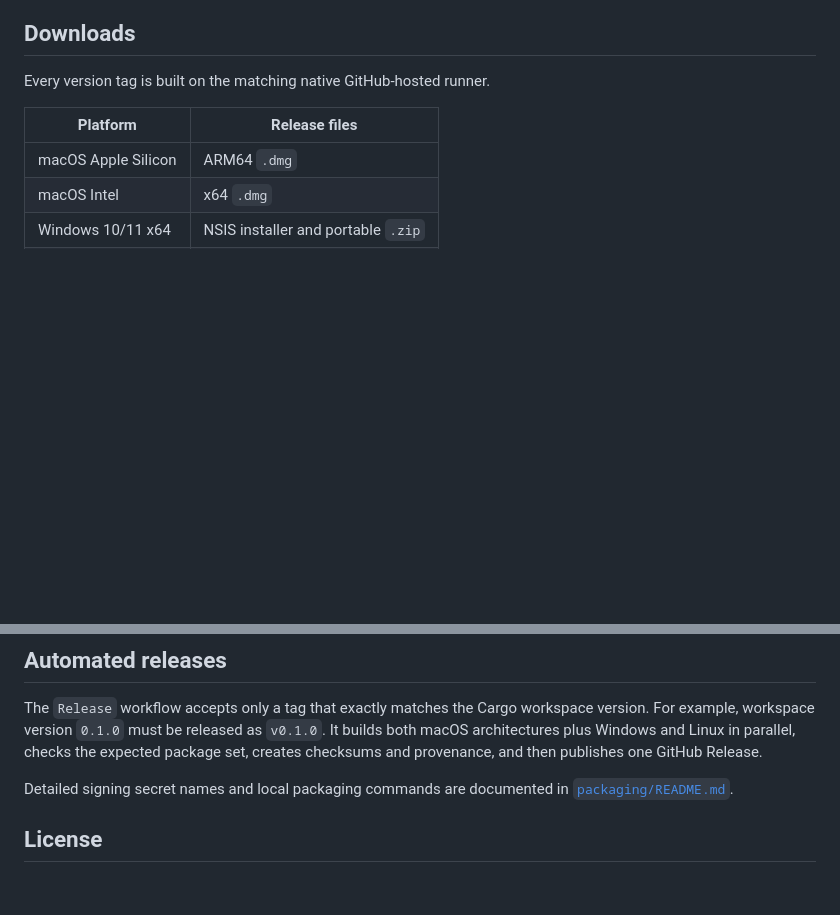
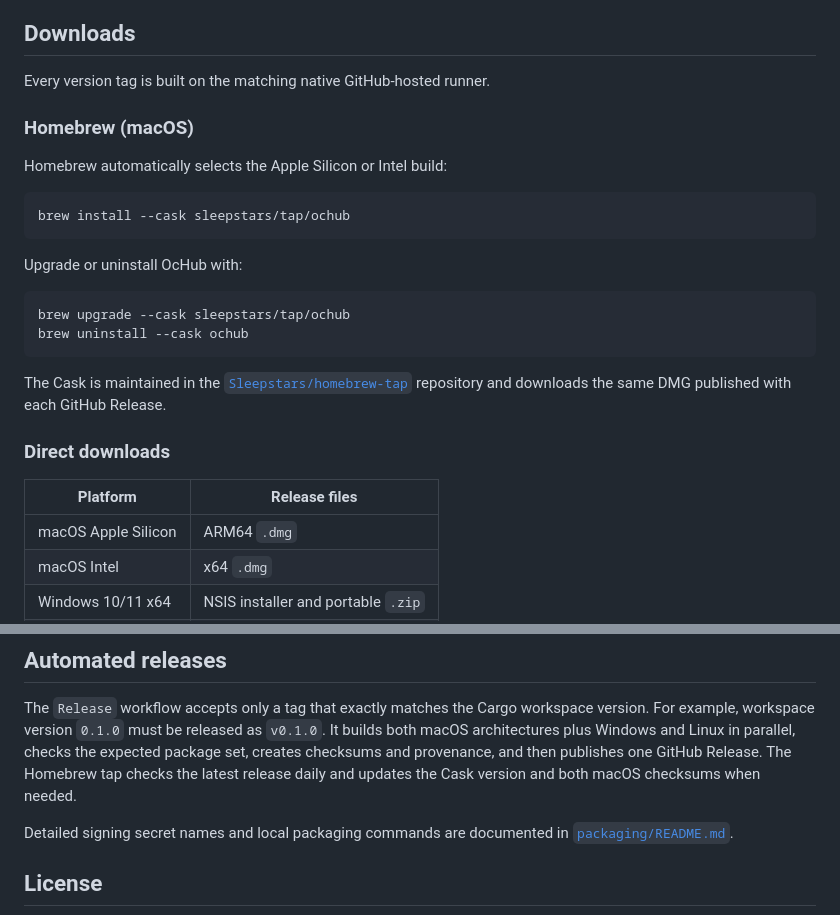
Before and after one commit to OcHub-team/OcHub, a Markdown page: README.md, 2 parts joined by grey strips. GitHub-like rendering; blank space fills up the shorter version.

Commit message:
docs: add Homebrew installation instructions

````diff
--- a/README.md
+++ b/README.md
@@ -51,6 +51,27 @@ cc-switch before switching providers in OcHub.
 ## Downloads
 
 Every version tag is built on the matching native GitHub-hosted runner.
+
+### Homebrew (macOS)
+
+Homebrew automatically selects the Apple Silicon or Intel build:
+
+```sh
+brew install --cask sleepstars/tap/ochub
+```
+
+Upgrade or uninstall OcHub with:
+
+```sh
+brew upgrade --cask sleepstars/tap/ochub
+brew uninstall --cask ochub
+```
+
+The Cask is maintained in the
+[`Sleepstars/homebrew-tap`](https://github.com/Sleepstars/homebrew-tap)
+repository and downloads the same DMG published with each GitHub Release.
+
+### Direct downloads
 
 | Platform | Release files |
 | --- | --- |
@@ -127,7 +148,8 @@ The `Release` workflow accepts only a tag that exactly matches the Cargo
 workspace version. For example, workspace version `0.1.0` must be released as
 `v0.1.0`. It builds both macOS architectures plus Windows and Linux in parallel,
 checks the expected package set, creates checksums and provenance, and then
-publishes one GitHub Release.
+publishes one GitHub Release. The Homebrew tap checks the latest release daily
+and updates the Cask version and both macOS checksums when needed.
 
 Detailed signing secret names and local packaging commands are documented in
 [`packaging/README.md`](packaging/README.md).
````
